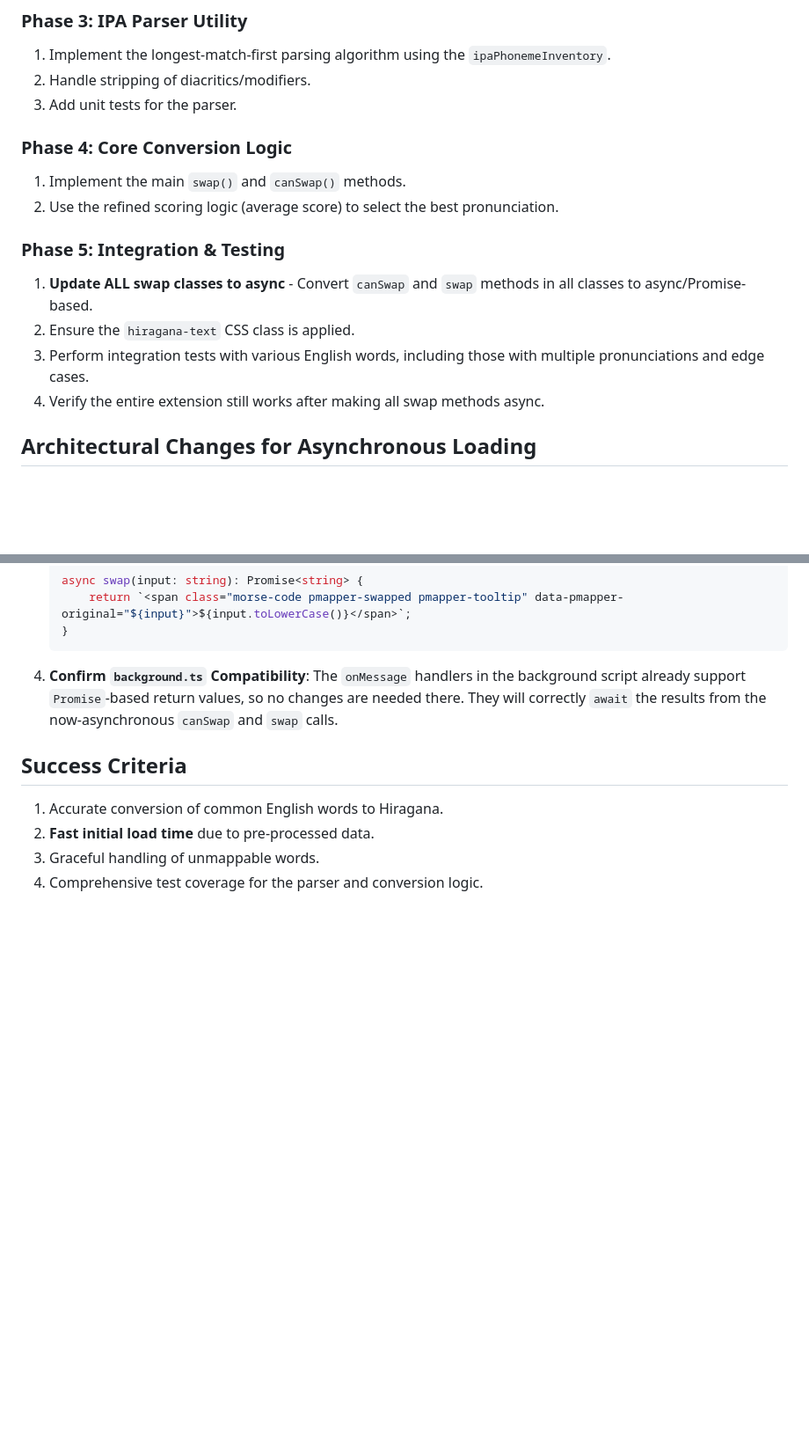
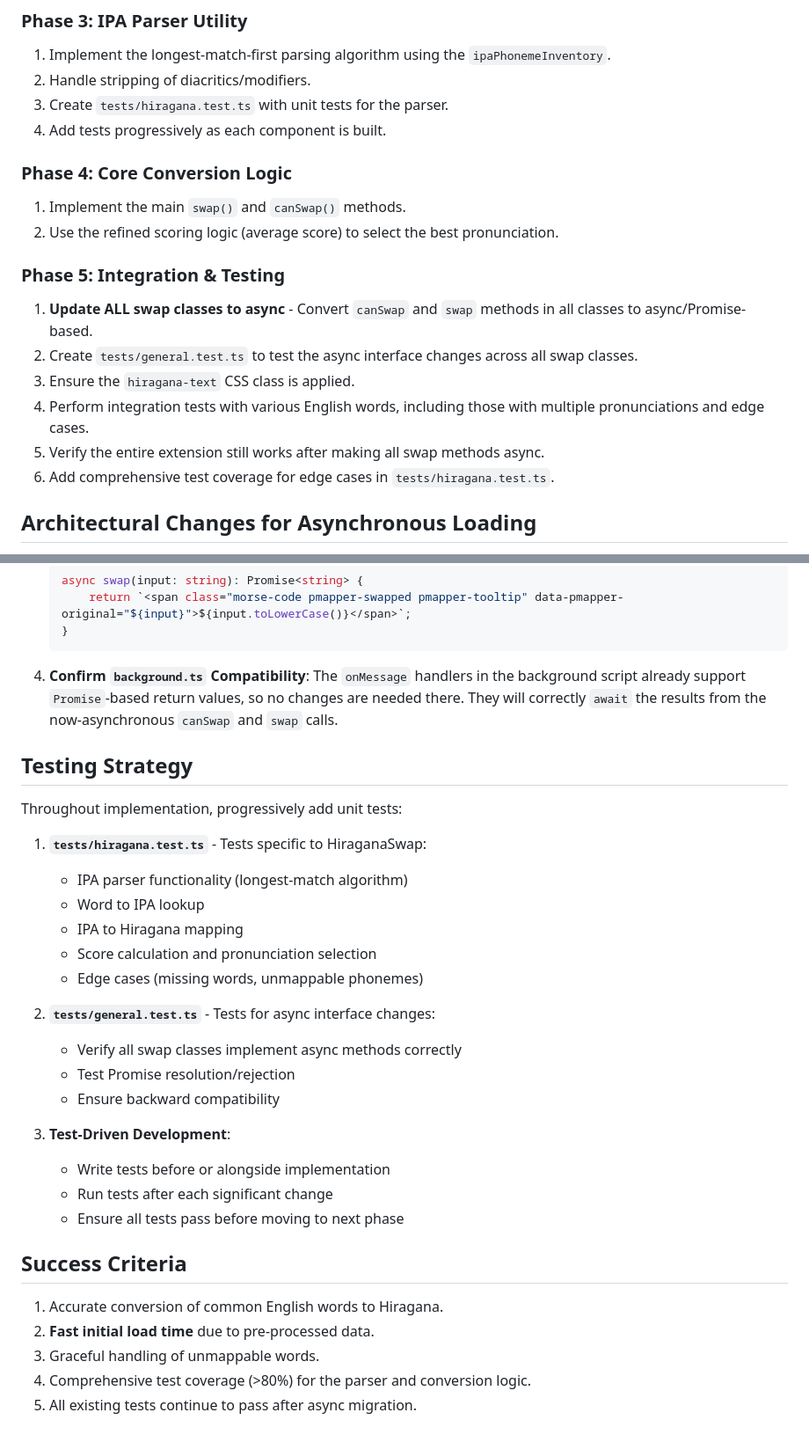
Before and after one commit to scpedicini/glyph-shift, a Markdown page: HIRAGANA_IMPLEMENTATION_PLAN_REVISED.md, 2 parts joined by grey strips. Shown at 88% size. Rendered like a GitHub page; blank space fills up the shorter version.

Commit message:
feat: enhance testing strategy for HiraganaSwap; add unit tests for IPA parser and async interface changes

```diff
--- a/HIRAGANA_IMPLEMENTATION_PLAN_REVISED.md
+++ b/HIRAGANA_IMPLEMENTATION_PLAN_REVISED.md
@@ -147,7 +147,8 @@ The parser will use the `ipaToHiraganaMap` to define its phoneme inventory.
 ### Phase 3: IPA Parser Utility
 1.  Implement the longest-match-first parsing algorithm using the `ipaPhonemeInventory`.
 2.  Handle stripping of diacritics/modifiers.
-3.  Add unit tests for the parser.
+3.  Create `tests/hiragana.test.ts` with unit tests for the parser.
+4.  Add tests progressively as each component is built.
 
 ### Phase 4: Core Conversion Logic
 1.  Implement the main `swap()` and `canSwap()` methods.
@@ -155,9 +156,11 @@ The parser will use the `ipaToHiraganaMap` to define its phoneme inventory.
 
 ### Phase 5: Integration & Testing
 1.  **Update ALL swap classes to async** - Convert `canSwap` and `swap` methods in all classes to async/Promise-based.
-2.  Ensure the `hiragana-text` CSS class is applied.
-3.  Perform integration tests with various English words, including those with multiple pronunciations and edge cases.
-4.  Verify the entire extension still works after making all swap methods async.
+2.  Create `tests/general.test.ts` to test the async interface changes across all swap classes.
+3.  Ensure the `hiragana-text` CSS class is applied.
+4.  Perform integration tests with various English words, including those with multiple pronunciations and edge cases.
+5.  Verify the entire extension still works after making all swap methods async.
+6.  Add comprehensive test coverage for edge cases in `tests/hiragana.test.ts`.
 
 ## Architectural Changes for Asynchronous Loading
 
@@ -204,8 +207,30 @@ To accommodate fetching data without blocking, the following changes must be mad
 
 4.  **Confirm `background.ts` Compatibility**: The `onMessage` handlers in the background script already support `Promise`-based return values, so no changes are needed there. They will correctly `await` the results from the now-asynchronous `canSwap` and `swap` calls.
 
+## Testing Strategy
+
+Throughout implementation, progressively add unit tests:
+
+1. **`tests/hiragana.test.ts`** - Tests specific to HiraganaSwap:
+   - IPA parser functionality (longest-match algorithm)
+   - Word to IPA lookup
+   - IPA to Hiragana mapping
+   - Score calculation and pronunciation selection
+   - Edge cases (missing words, unmappable phonemes)
+
+2. **`tests/general.test.ts`** - Tests for async interface changes:
+   - Verify all swap classes implement async methods correctly
+   - Test Promise resolution/rejection
+   - Ensure backward compatibility
+
+3. **Test-Driven Development**:
+   - Write tests before or alongside implementation
+   - Run tests after each significant change
+   - Ensure all tests pass before moving to next phase
+
 ## Success Criteria
 1.  Accurate conversion of common English words to Hiragana.
 2.  **Fast initial load time** due to pre-processed data.
 3.  Graceful handling of unmappable words.
-4.  Comprehensive test coverage for the parser and conversion logic.
+4.  Comprehensive test coverage (>80%) for the parser and conversion logic.
+5.  All existing tests continue to pass after async migration.
```
